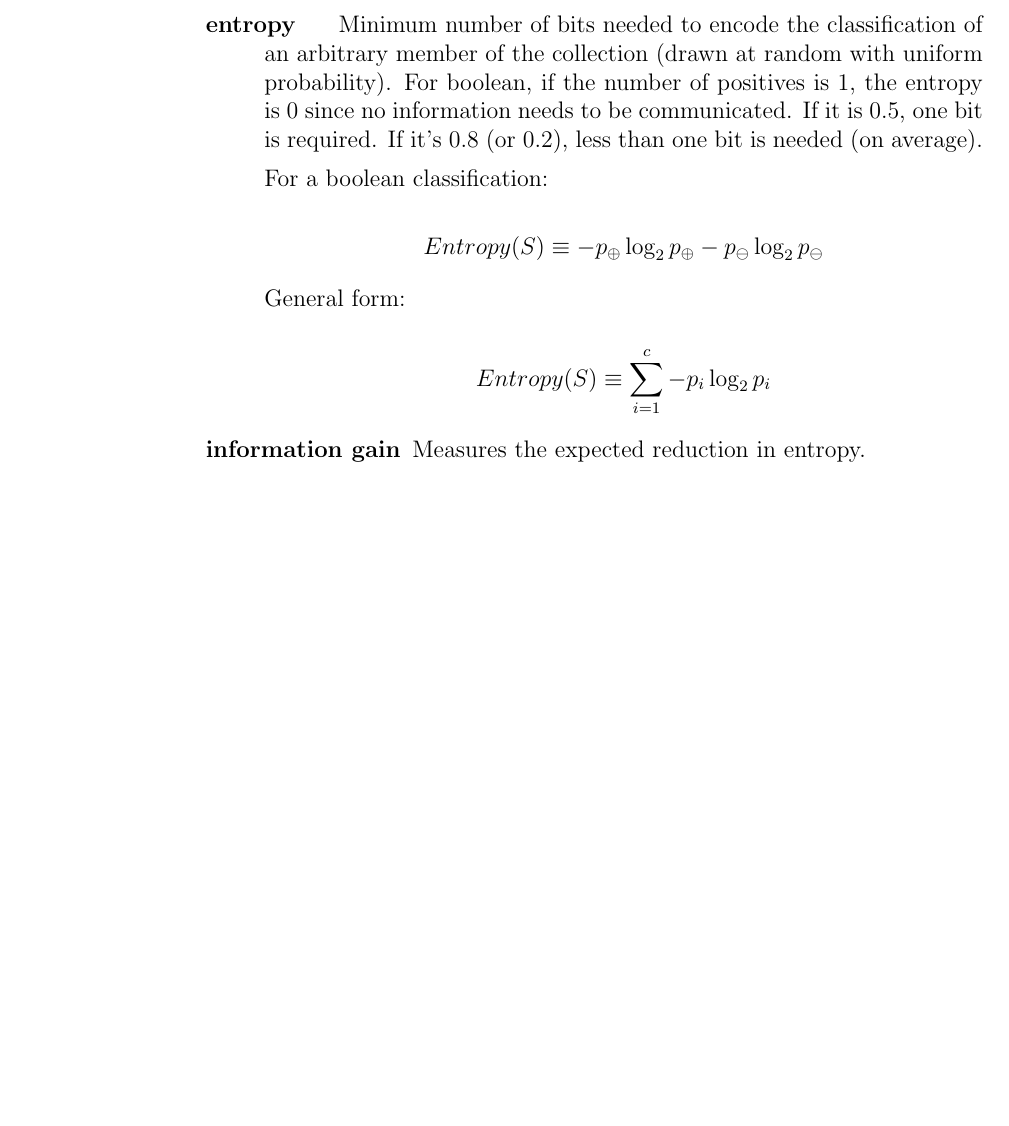
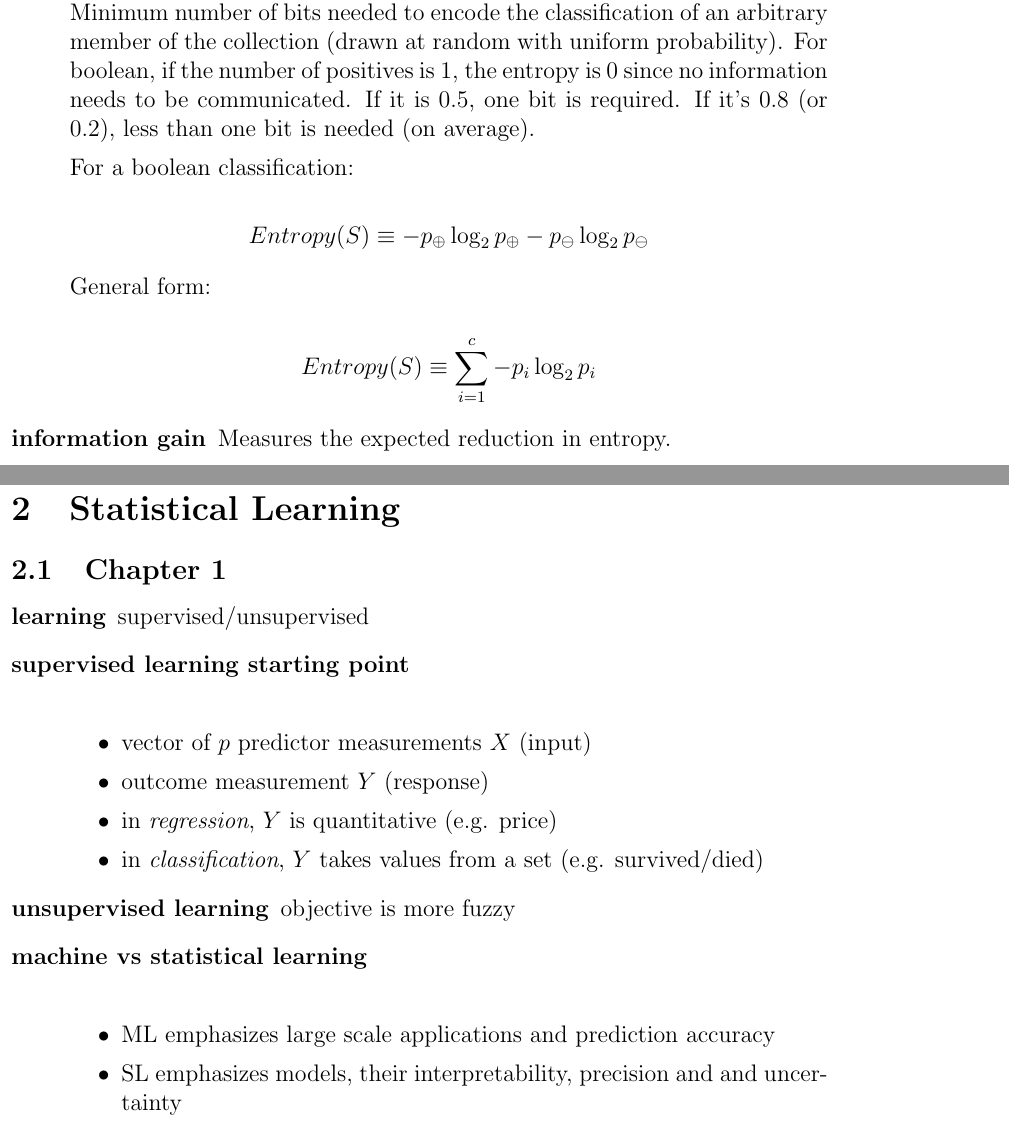
Before and after one commit to paul-nechifor/ml-notes, a LaTeX document (notes.tex): part of the page before the commit and two parts of pages 1 and 2 of 2 after it, the two joined at a grey line, cut so that both start at the same text, the shorter picture padded with empty space. Compiled offline with pdfLaTeX.

Commit message:
Added SL ch1.

```diff
--- a/notes.tex
+++ b/notes.tex
@@ -1,4 +1,7 @@
-\documentclass[a4paper, 12pt]{article}
+\documentclass[12pt]{article}
+
+% A5 paper with tiny margins. Works well on a tablet.
+\usepackage[a5paper, top=0.2cm, right=0.2cm, bottom=0.2cm, left=0.2cm]{geometry}
 \usepackage[english]{babel}
 \usepackage{ucs}
 \usepackage[utf8x]{inputenc}
@@ -9,6 +12,10 @@
   \begin{center}
     $\star\star\star$
   \end{center}
+}
+
+\newcommand{\hitem}[1][default] {
+    \item[#1] \hfill \\
 }
 
 \title{Machine Learning: Personal Notes}
@@ -55,4 +62,35 @@ General form:
 
 \end{description}
 
+
+\section{Statistical Learning}
+
+\subsection{Chapter 1}
+
+\begin{description}
+
+    \item[learning] supervised/unsupervised
+
+    \hitem[supervised learning starting point]
+    \begin{itemize}
+        \item vector of $p$ predictor measurements $X$ (input)
+        \item outcome measurement $Y$ (response)
+        \item in \emph{regression}, $Y$ is quantitative (e.g. price)
+        \item in \emph{classification}, $Y$ takes values from a set (e.g.
+            survived/died)
+    \end{itemize}
+
+    \item[unsupervised learning] objective is more fuzzy
+
+    \hitem[machine vs statistical learning]
+    \begin{itemize}
+        \item ML emphasizes large scale applications and prediction accuracy
+        \item SL emphasizes models, their interpretability, precision and
+            and uncertainty
+    \end{itemize}
+
+\end{description}
+
+
+
 \end{document}
```
Also changed, not shown: notes.tex (2 more changed lines).
